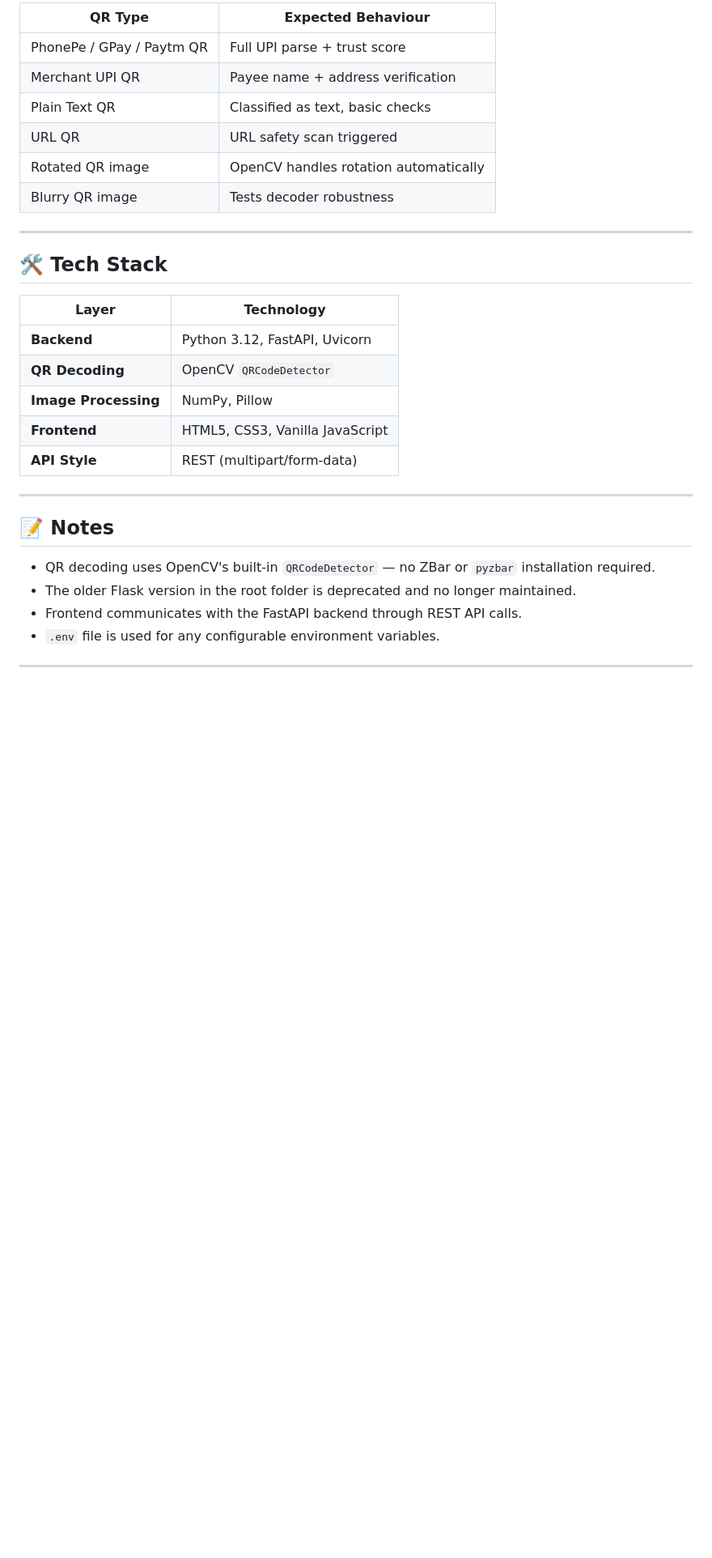
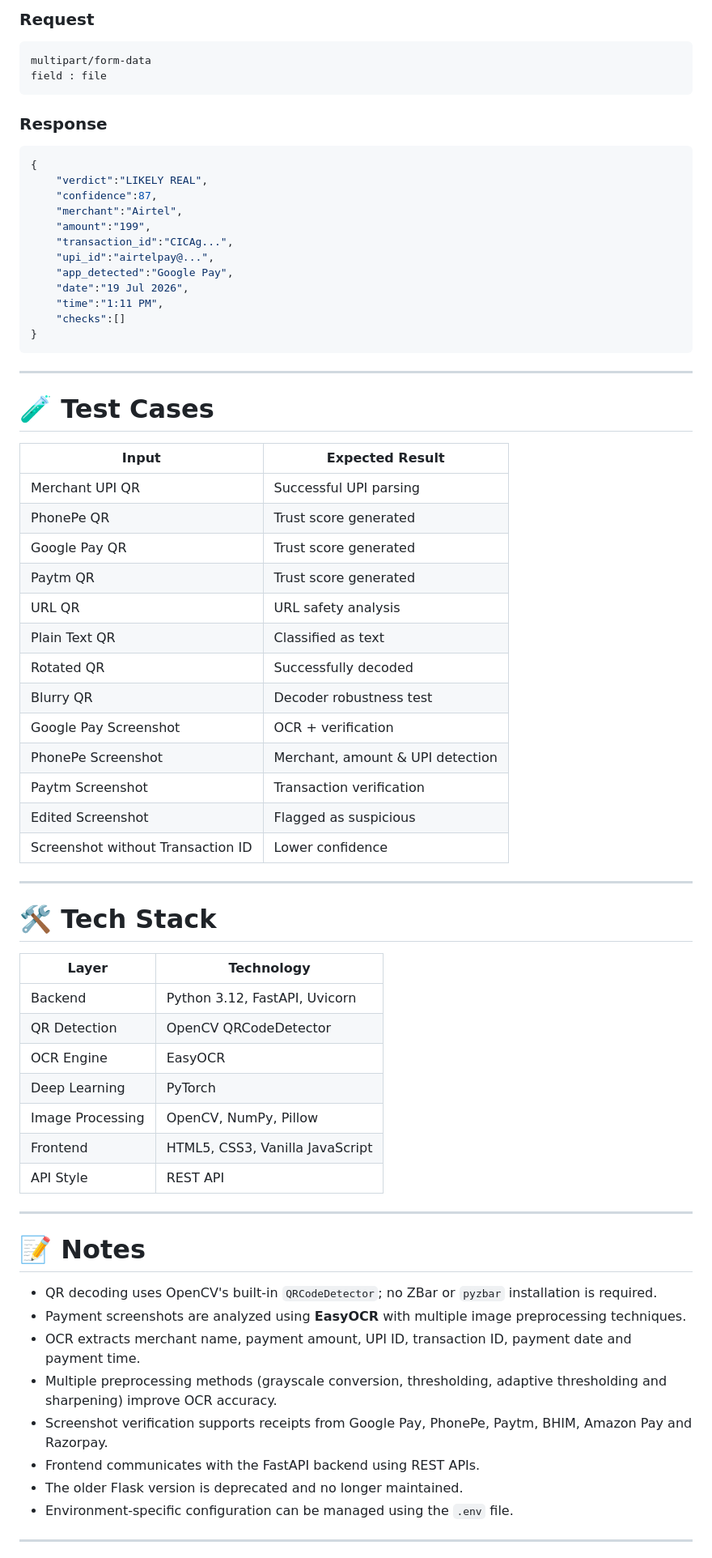
Before and after one commit to mayankOli-09/QR-Code-Based-Secure-Payment-Verification, a Markdown page: README.md, the part around one of its changes. Shown at 81% size. Rendered like a GitHub page; blank space fills up the shorter version.

````diff
--- a/README.md
+++ b/README.md
@@ -218,33 +293,74 @@ Try the verifier with these QR types to explore all scenarios:
 
-| QR Type | Expected Behaviour |
-|---|---|
-| PhonePe / GPay / Paytm QR | Full UPI parse + trust score |
-| Merchant UPI QR | Payee name + address verification |
-| Plain Text QR | Classified as text, basic checks |
-| URL QR | URL safety scan triggered |
-| Rotated QR image | OpenCV handles rotation automatically |
-| Blurry QR image | Tests decoder robustness |
+### Request
+
+```
+multipart/form-data
+field : file
+```
+
+### Response
+
+```json
+{
+    "verdict":"LIKELY REAL",
+    "confidence":87,
+    "merchant":"Airtel",
+    "amount":"199",
+    "transaction_id":"CICAg...",
+    "upi_id":"airtelpay@...",
+    "app_detected":"Google Pay",
+    "date":"19 Jul 2026",
+    "time":"1:11 PM",
+    "checks":[]
+}
+```
 
 ---
 
-## 🛠️ Tech Stack
+# 🧪 Test Cases
+
+| Input | Expected Result |
+|---|---|
+| Merchant UPI QR | Successful UPI parsing |
+| PhonePe QR | Trust score generated |
+| Google Pay QR | Trust score generated |
+| Paytm QR | Trust score generated |
+| URL QR | URL safety analysis |
+| Plain Text QR | Classified as text |
+| Rotated QR | Successfully decoded |
+| Blurry QR | Decoder robustness test |
+| Google Pay Screenshot | OCR + verification |
+| PhonePe Screenshot | Merchant, amount & UPI detection |
+| Paytm Screenshot | Transaction verification |
+| Edited Screenshot | Flagged as suspicious |
+| Screenshot without Transaction ID | Lower confidence |
+
+---
+
+# 🛠️ Tech Stack
 
 | Layer | Technology |
 |---|---|
-| **Backend** | Python 3.12, FastAPI, Uvicorn |
-| **QR Decoding** | OpenCV `QRCodeDetector` |
-| **Image Processing** | NumPy, Pillow |
-| **Frontend** | HTML5, CSS3, Vanilla JavaScript |
-| **API Style** | REST (multipart/form-data) |
+| Backend | Python 3.12, FastAPI, Uvicorn |
+| QR Detection | OpenCV QRCodeDetector |
+| OCR Engine | EasyOCR |
+| Deep Learning | PyTorch |
+| Image Processing | OpenCV, NumPy, Pillow |
+| Frontend | HTML5, CSS3, Vanilla JavaScript |
+| API Style | REST API |
 
 ---
 
-## 📝 Notes
+# 📝 Notes
 
-- QR decoding uses OpenCV's built-in `QRCodeDetector` — no ZBar or `pyzbar` installation required.
-- The older Flask version in the root folder is deprecated and no longer maintained.
-- Frontend communicates with the FastAPI backend through REST API calls.
-- `.env` file is used for any configurable environment variables.
+- QR decoding uses OpenCV's built-in `QRCodeDetector`; no ZBar or `pyzbar` installation is required.
+- Payment screenshots are analyzed using **EasyOCR** with multiple image preprocessing techniques.
+- OCR extracts merchant name, payment amount, UPI ID, transaction ID, payment date and payment time.
+- Multiple preprocessing methods (grayscale conversion, thresholding, adaptive thresholding and sharpening) improve OCR accuracy.
+- Screenshot verification supports receipts from Google Pay, PhonePe, Paytm, BHIM, Amazon Pay and Razorpay.
+- Frontend communicates with the FastAPI backend using REST APIs.
+- The older Flask version is deprecated and no longer maintained.
+- Environment-specific configuration can be managed using the `.env` file.
 
 ---
 
````
Also changed, not shown: other parts of README.md (+173 -95 lines).
